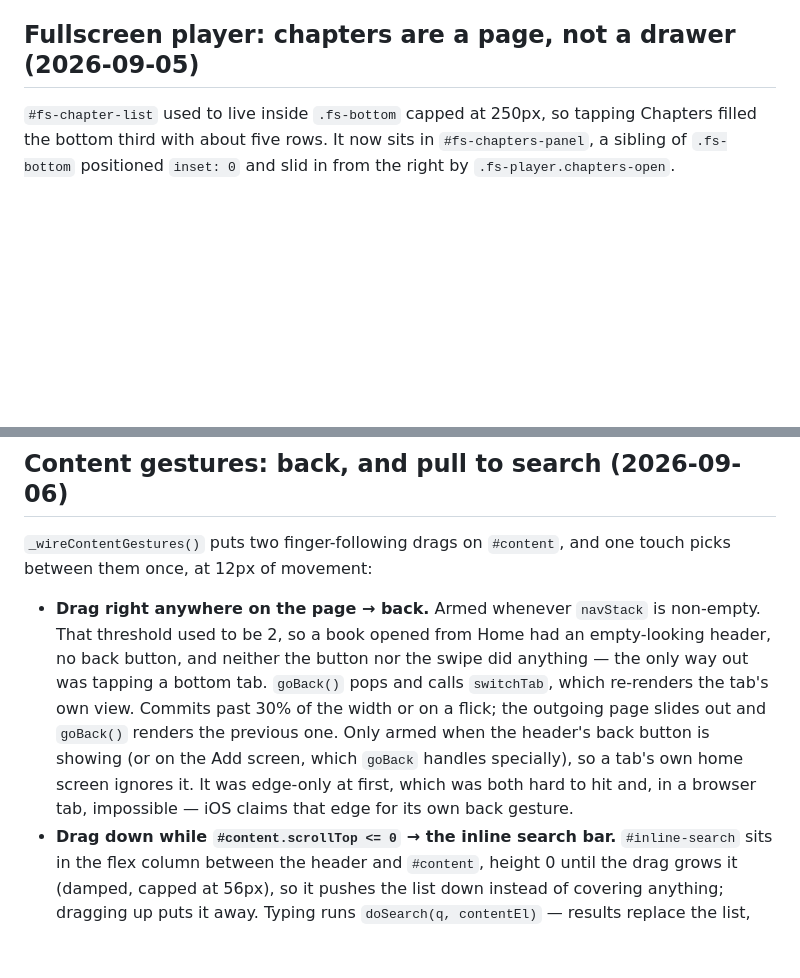
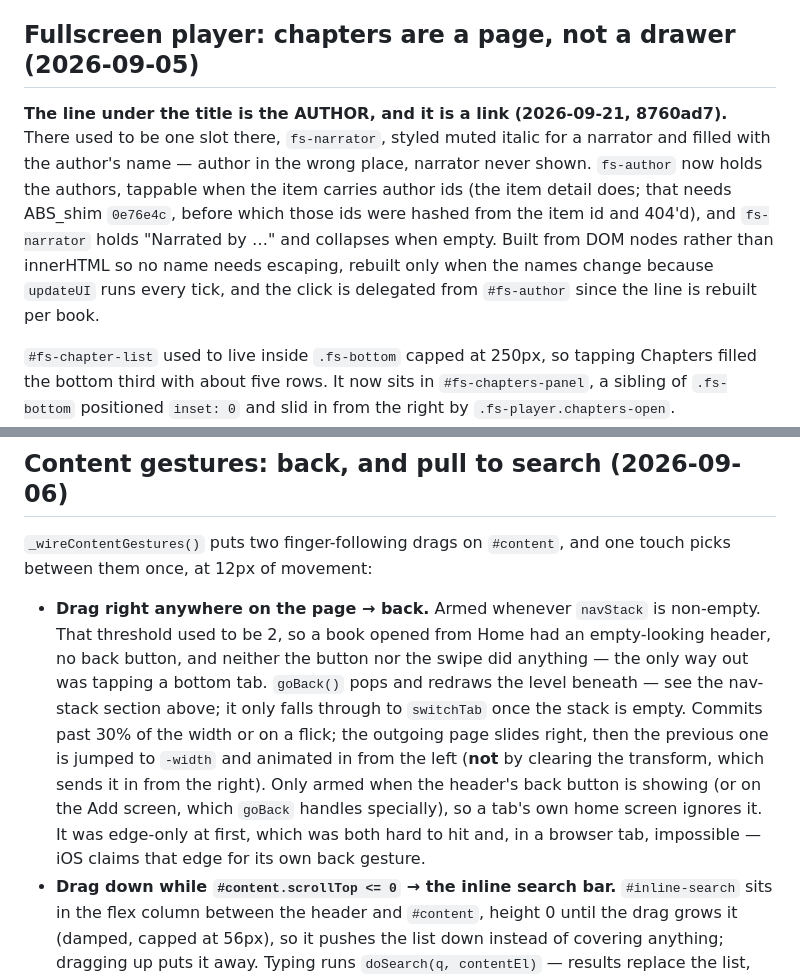
Before and after one commit to jowtron/pholia, a Markdown page: CLAUDE.md, 2 parts joined by grey strips. Drawn GitHub-style; blank space fills up the shorter version.

Commit message:
CLAUDE.md: correct the back-gesture description and note the fullscreen author line

```diff
--- a/CLAUDE.md
+++ b/CLAUDE.md
@@ -158,6 +158,9 @@ Testing trap: both `updateUI` and this gesture are unobservable in a backgrounde
 
 ## Fullscreen player: chapters are a page, not a drawer (2026-09-05)
 
+**The line under the title is the AUTHOR, and it is a link (2026-09-21, 8760ad7).** There used to be one slot there, `fs-narrator`, styled muted italic for a narrator and filled with the author's name — author in the wrong place, narrator never shown. `fs-author` now holds the authors, tappable when the item carries author ids (the item detail does; that needs ABS_shim `0e76e4c`, before which those ids were hashed from the item id and 404'd), and `fs-narrator` holds "Narrated by …" and collapses when empty. Built from DOM nodes rather than innerHTML so no name needs escaping, rebuilt only when the names change because `updateUI` runs every tick, and the click is delegated from `#fs-author` since the line is rebuilt per book.
+
+
 `#fs-chapter-list` used to live inside `.fs-bottom` capped at 250px, so tapping Chapters filled the bottom third with about five rows. It now sits in `#fs-chapters-panel`, a sibling of `.fs-bottom` positioned `inset: 0` and slid in from the right by `.fs-player.chapters-open`. `App.showFsChapters(bool)` drives it and is the only thing that should toggle either class — **it must keep the `hidden` class on the list itself in sync**, because `Player`'s tick reads `#fs-chapter-list.hidden` to decide whether repainting the rows is worth it. `closeFullscreen` resets to the player page.
 
 **Swipe right with the chapter page already shut and the whole player drags away**, closing back to whatever opened it (`kind = 'dismiss'` in `_wireFsSwipe`). Tapping something in Continue listening lands you in the player, and the × is a long reach on a phone. It needs both speed and distance — a flick has to have covered `max(60px, 12% of the width)` — so a brisk swipe while reaching for the scrubber doesn't throw the player away.
@@ -174,8 +177,8 @@ Testing gestures in a background tab: **fabricate `event.timeStamp`** rather tha
 
 `_wireContentGestures()` puts two finger-following drags on `#content`, and one touch picks between them once, at 12px of movement:
 
-- **Drag right anywhere on the page → back.** Armed whenever `navStack` is non-empty. That threshold used to be 2, so a book opened from Home had an empty-looking header, no back button, and neither the button nor the swipe did anything — the only way out was tapping a bottom tab. `goBack()` pops and calls `switchTab`, which re-renders the tab's own view.
-  Commits past 30% of the width or on a flick; the outgoing page slides out and `goBack()` renders the previous one. Only armed when the header's back button is showing (or on the Add screen, which `goBack` handles specially), so a tab's own home screen ignores it. It was edge-only at first, which was both hard to hit and, in a browser tab, impossible — iOS claims that edge for its own back gesture.
+- **Drag right anywhere on the page → back.** Armed whenever `navStack` is non-empty. That threshold used to be 2, so a book opened from Home had an empty-looking header, no back button, and neither the button nor the swipe did anything — the only way out was tapping a bottom tab. `goBack()` pops and redraws the level beneath — see the nav-stack section above; it only falls through to `switchTab` once the stack is empty.
+  Commits past 30% of the width or on a flick; the outgoing page slides right, then the previous one is jumped to `-width` and animated in from the left (**not** by clearing the transform, which sends it in from the right). Only armed when the header's back button is showing (or on the Add screen, which `goBack` handles specially), so a tab's own home screen ignores it. It was edge-only at first, which was both hard to hit and, in a browser tab, impossible — iOS claims that edge for its own back gesture.
 - **Drag down while `#content.scrollTop <= 0` → the inline search bar.** `#inline-search` sits in the flex column between the header and `#content`, height 0 until the drag grows it (damped, capped at 56px), so it pushes the list down instead of covering anything; dragging up puts it away. Typing runs `doSearch(q, contentEl)` — results replace the list, and Cancel or clearing restores it via `switchTab`. The header magnifier still opens the full-screen overlay; that path is untouched.
 
 A drag starting inside a `.h-scroll` shelf is left alone **only while that shelf can still scroll right** (`scrollLeft > 0`); one already at its left end can't use a rightward drag, so the back gesture may have it. Anything not matching either shape releases the touch back to normal scrolling.
```
